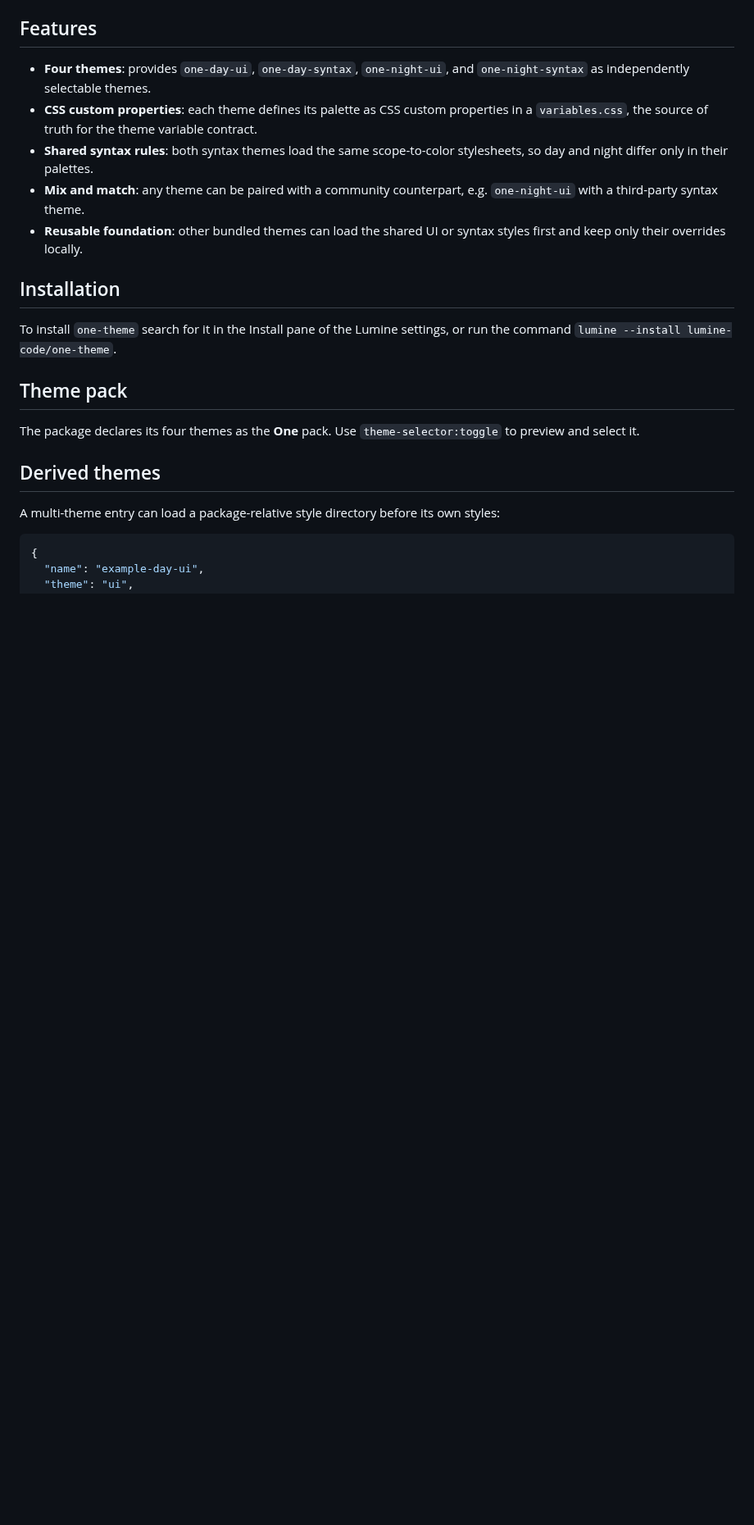
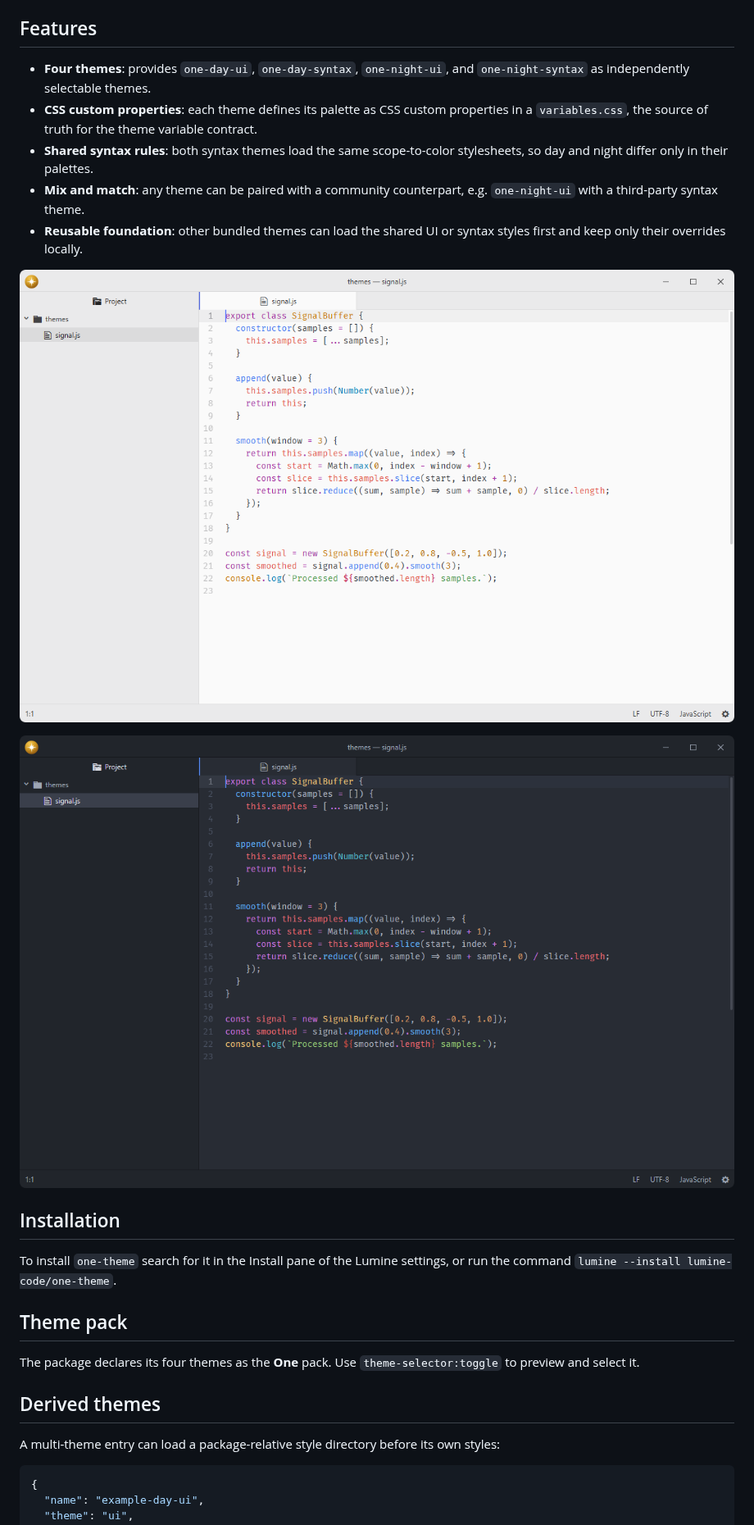
Before and after one commit to lumine-code/one-theme, a Markdown page: README.md, the part around the change. Shown at 82% size. Drawn GitHub-style; pictures changed too: .github/demo-2.png (added), .github/demo.png (added); blank space fills up the shorter version.

Commit message:
Add screenshots beneath the feature list

```diff
--- a/README.md
+++ b/README.md
@@ -11,6 +11,10 @@ Fork of [pulsar-edit/pulsar](https://github.com/pulsar-edit/pulsar) (`packages/o
 - **Shared syntax rules**: both syntax themes load the same scope-to-color stylesheets, so day and night differ only in their palettes.
 - **Mix and match**: any theme can be paired with a community counterpart, e.g. `one-night-ui` with a third-party syntax theme.
 - **Reusable foundation**: other bundled themes can load the shared UI or syntax styles first and keep only their overrides locally.
+
+![One in light mode.](.github/demo.png)
+
+![One in dark mode.](.github/demo-2.png)
 
 ## Installation
 
```
Also changed, not shown: 1 other file.
